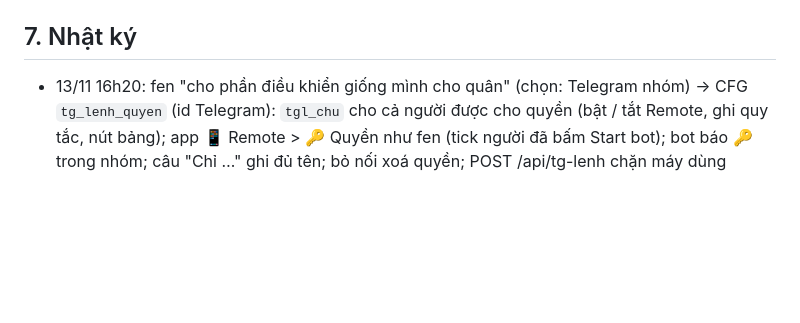
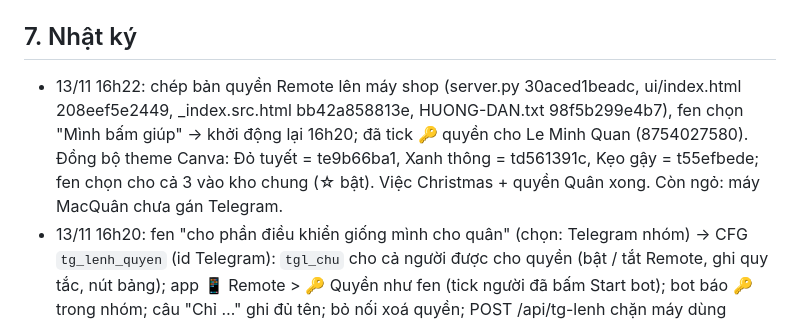
Before and after one commit to tbach1308-coder/Tiktok-Post, a Markdown page: PROJECT.md, the part around the change. Rendered like a GitHub page; blank space fills up the shorter version.

Commit message:
Nhật ký: chép quyền Remote lên máy shop, khởi động lại, 3 theme Christmas vào app + kho chung
Co-Authored-By: Claude Opus 5.5 <noreply@anthropic.com>
Claude-Session: https://claude.ai/code/session_01DpuCW17JyDa11ttKfiHrJ6

```diff
--- a/PROJECT.md
+++ b/PROJECT.md
@@ -110,6 +110,7 @@ Không dùng lại:
 - [ ] Agent bắt lỗi app định kỳ theo checklist. Lần 18h04 bị dừng khi fen gửi tin chen ngang (Claude báo nhầm là đang chạy); chạy lại 19h20 trên bản chụp `snap-1920`.
 
 ## 7. Nhật ký
+- 13/11 16h22: chép bản quyền Remote lên máy shop (server.py 30aced1beadc, ui/index.html 208eef5e2449, _index.src.html bb42a858813e, HUONG-DAN.txt 98f5b299e4b7), fen chọn "Mình bấm giúp" → khởi động lại 16h20; đã tick 🔑 quyền cho Le Minh Quan (8754027580). Đồng bộ theme Canva: Đỏ tuyết = te9b66ba1, Xanh thông = td561391c, Kẹo gậy = t55efbede; fen chọn cho cả 3 vào kho chung (☆ bật). Việc Christmas + quyền Quân xong. Còn ngỏ: máy MacQuân chưa gán Telegram.
 - 13/11 16h20: fen "cho phần điều khiển giống mình cho quân" (chọn: Telegram nhóm) → CFG `tg_lenh_quyen` (id Telegram): `tgl_chu` cho cả người được cho quyền (bật / tắt Remote, ghi quy tắc, nút bảng); app 📱 Remote > 🔑 Quyền như fen (tick người đã bấm Start bot); bot báo 🔑 trong nhóm; câu "Chỉ …" ghi đủ tên; bỏ nối xoá quyền; POST /api/tg-lenh chặn máy dùng chung (CHUNG_CAM). Thử: tglquyen.py 15, tglnhom 26, tglrieng 14, tgltest 49, chungtest 83. Quân (Le Minh Quan, tg 8754027580) đã bấm Start; máy phupoly’s Mac mini gán Telegram Quân, đã gửi lại bài 20261113-151336-3876. Còn dở: chép lên máy shop + khởi động lại app (hỏi fen), tick quyền cho Quân.
 - 13/11 16h15: theme 3 xong: **Theme Christmas · Kẹo gậy (POLY)** = DAHayYHiFhc (nền kem, dải sọc kẹo gậy đỏ trên + dưới, lá nhựa ruồi + quả đỏ góc phải, tiêu đề đỏ, nút xanh lá / đỏ; đã vào POLY Theme). Cả 3 theme Christmas xong: DAHayFeQrQ4 (Đỏ tuyết), DAHaycli780 (Xanh thông), DAHayYHiFhc (Kẹo gậy). Còn dở: đồng bộ app (dong_bo ep) + hỏi fen kho chung.
 - 13/11 16h05: fen "tạo 3 theme christmas canva" → theme 1 xong: **Theme Christmas · Đỏ tuyết (POLY)** = DAHayFeQrQ4 (copy Kem cam DAHatrQGMow, đã vào POLY Theme): nền đỏ #B91C1C, thẻ trắng viền nâu #3F0D0D, nút xanh lá / vàng, bông tuyết trắng (hình đặc, nét đứt không hiện) trên + dưới mỗi trang; trang 2–5 khối tròn trắng dời xuống góc dưới cho tiêu đề trắng không chìm. Theme 2 xong: **Theme Christmas · Xanh thông (POLY)** = DAHaycli780 (nền xanh thông #14532D, thẻ kem, quả châu đỏ / vàng treo trên, sao vàng dưới; đã vào POLY Theme). Đang làm: Kẹo gậy (bản copy DAHayYHiFhc); xong cả 3 thì đồng bộ app + hỏi fen kho chung. Bộ đổi màu ở scratchpad xmas/spec.py (không trong repo).
```
